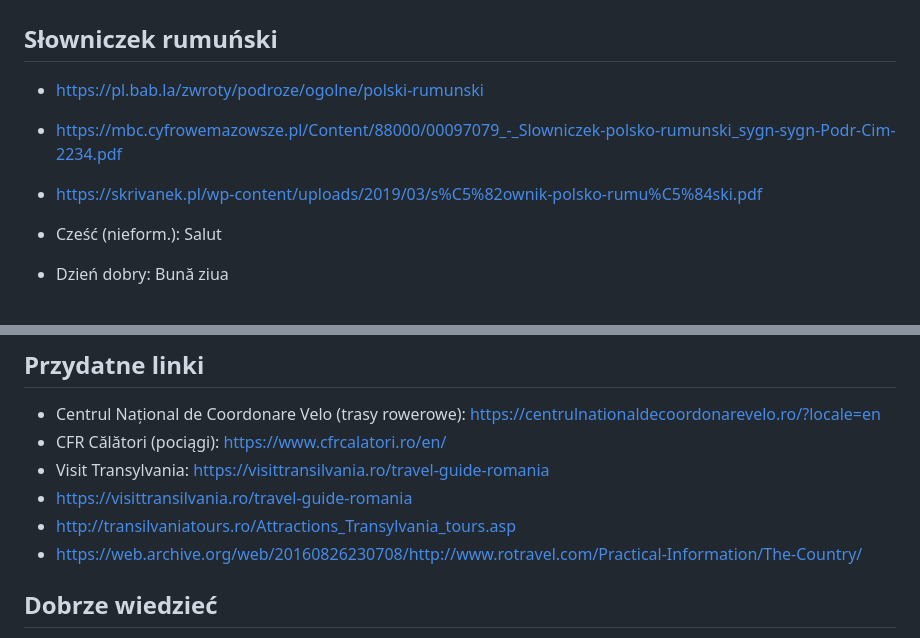
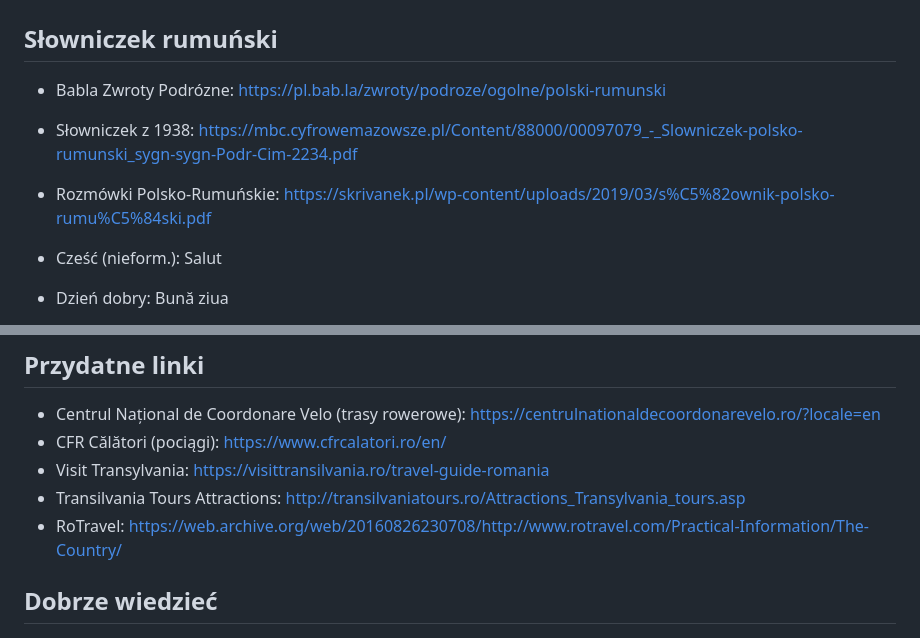
Before and after one commit to matisnape/cycling_trips, a Markdown page: trips/rumunia-2026/tresc.md, 2 parts joined by grey strips. GitHub-like rendering.

```diff
--- a/trips/rumunia-2026/tresc.md
+++ b/trips/rumunia-2026/tresc.md
@@ -220,9 +220,9 @@ Notatki poniżej są tak ułożone, żeby na każdym postoju dało się szybko p
 # Praktyczne informacje
 
 ## Słowniczek rumuński
-- https://pl.bab.la/zwroty/podroze/ogolne/polski-rumunski
-- https://mbc.cyfrowemazowsze.pl/Content/88000/00097079_-_Slowniczek-polsko-rumunski_sygn-sygn-Podr-Cim-2234.pdf
-- https://skrivanek.pl/wp-content/uploads/2019/03/s%C5%82ownik-polsko-rumu%C5%84ski.pdf
+- Babla Zwroty Podrózne: https://pl.bab.la/zwroty/podroze/ogolne/polski-rumunski
+- Słowniczek z 1938: https://mbc.cyfrowemazowsze.pl/Content/88000/00097079_-_Slowniczek-polsko-rumunski_sygn-sygn-Podr-Cim-2234.pdf
+- Rozmówki Polsko-Rumuńskie: https://skrivanek.pl/wp-content/uploads/2019/03/s%C5%82ownik-polsko-rumu%C5%84ski.pdf
 
 - Cześć (nieform.): Salut
 - Dzień dobry: Bună ziua
@@ -239,9 +239,8 @@ Notatki poniżej są tak ułożone, żeby na każdym postoju dało się szybko p
 - Centrul Național de Coordonare Velo (trasy rowerowe): https://centrulnationaldecoordonarevelo.ro/?locale=en
 - CFR Călători (pociągi): https://www.cfrcalatori.ro/en/
 - Visit Transylvania: https://visittransilvania.ro/travel-guide-romania
-- https://visittransilvania.ro/travel-guide-romania
-- http://transilvaniatours.ro/Attractions_Transylvania_tours.asp
-- https://web.archive.org/web/20160826230708/http://www.rotravel.com/Practical-Information/The-Country/
+- Transilvania Tours Attractions: http://transilvaniatours.ro/Attractions_Transylvania_tours.asp
+- RoTravel: https://web.archive.org/web/20160826230708/http://www.rotravel.com/Practical-Information/The-Country/
 
 ## Dobrze wiedzieć
 - Waluta: lej rumuński (RON). Na Węgrzech (dzień 9): forint (HUF).
```
